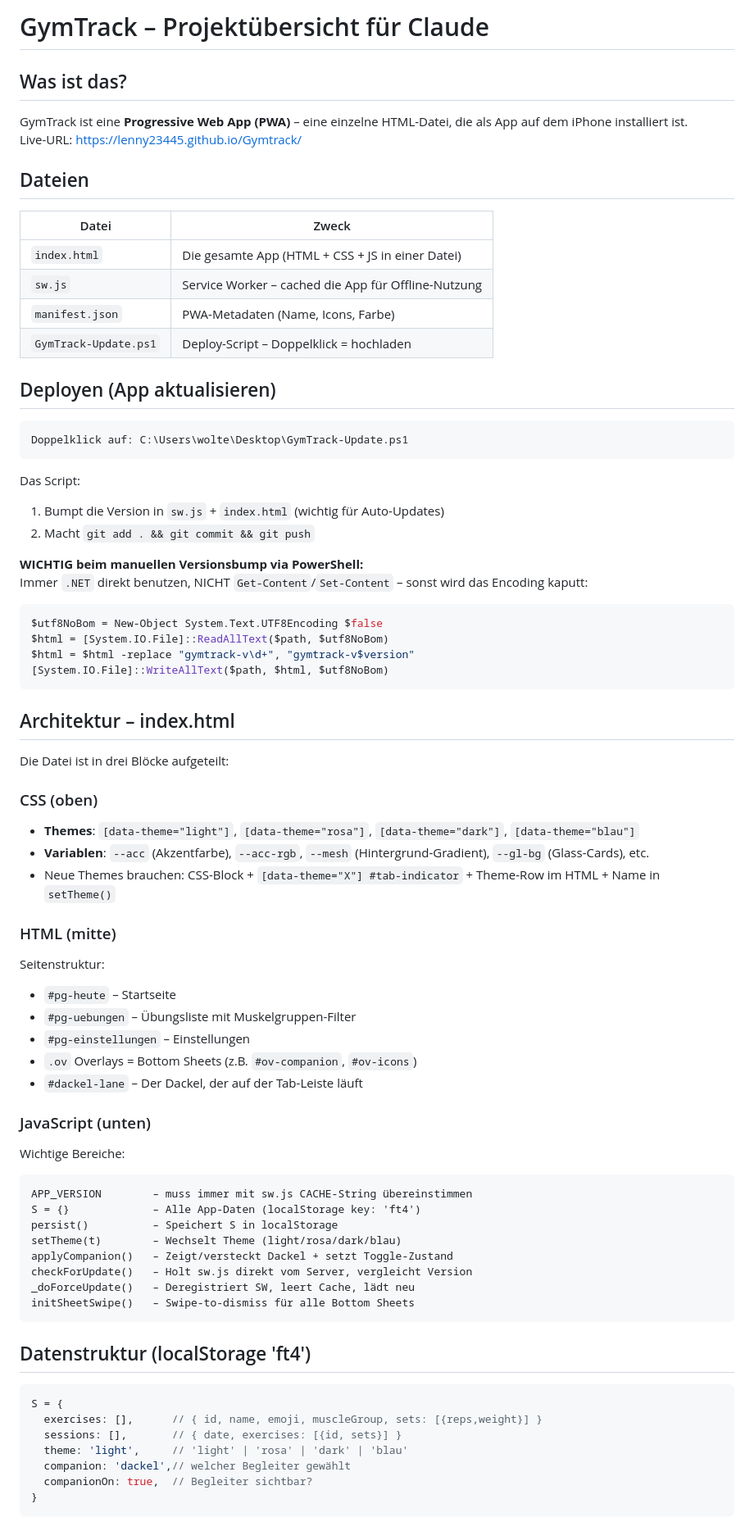
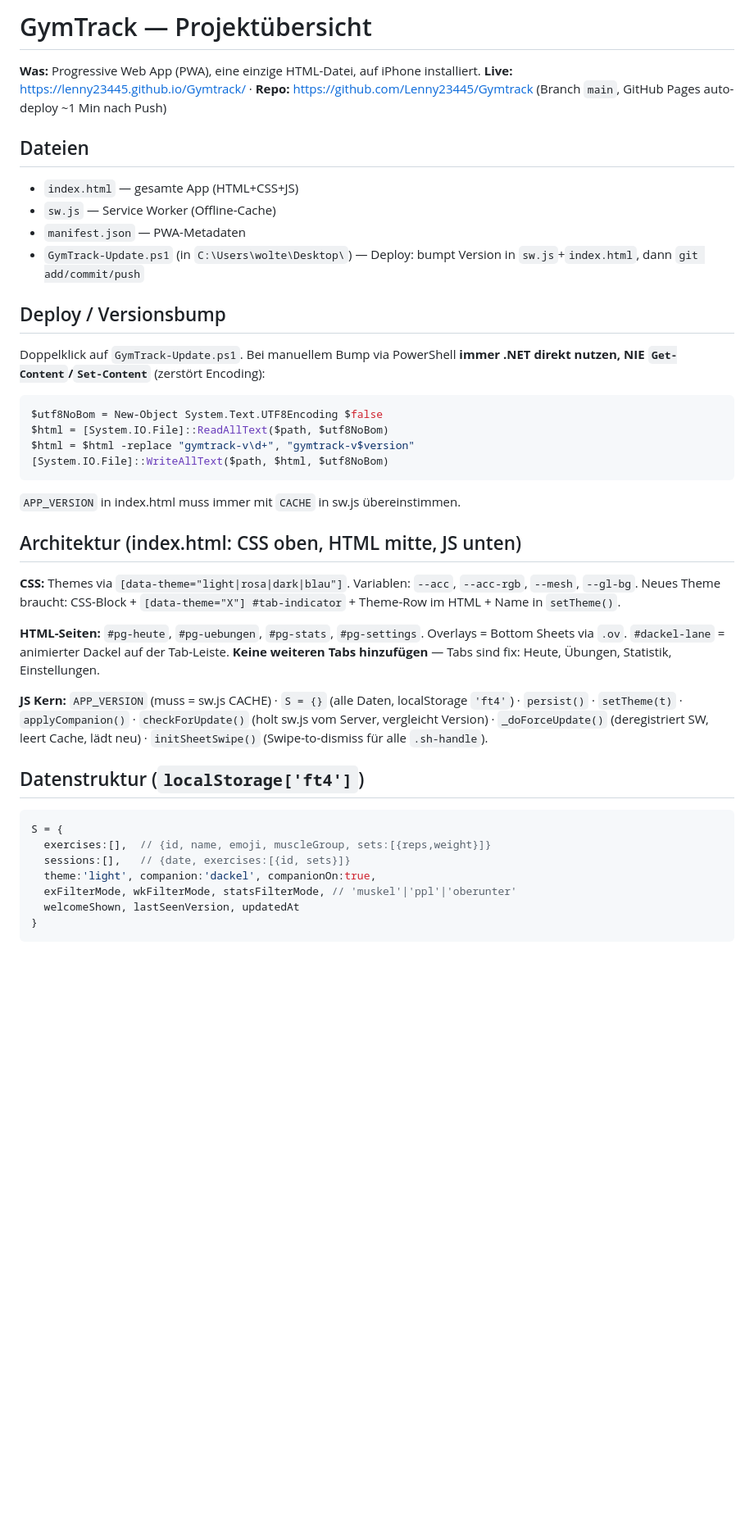
Before and after one commit to Lenny23445/Gymtrack, a Markdown page: CLAUDE.md, the part around one of its changes. Shown at 82% size. GitHub-like rendering; blank space fills up the shorter version.

````diff
--- a/CLAUDE.md
+++ b/CLAUDE.md
@@ -1,71 +1,40 @@
-# GymTrack – Projektübersicht für Claude
+# GymTrack — Projektübersicht
 
-## Was ist das?
-GymTrack ist eine **Progressive Web App (PWA)** – eine einzelne HTML-Datei, die als App auf dem iPhone installiert ist.
-Live-URL: https://lenny23445.github.io/Gymtrack/
+**Was:** Progressive Web App (PWA), eine einzige HTML-Datei, auf iPhone installiert.
+**Live:** https://lenny23445.github.io/Gymtrack/ · **Repo:** https://github.com/Lenny23445/Gymtrack (Branch `main`, GitHub Pages auto-deploy ~1 Min nach Push)
 
 ## Dateien
-| Datei | Zweck |
-|---|---|
-| `index.html` | Die gesamte App (HTML + CSS + JS in einer Datei) |
-| `sw.js` | Service Worker – cached die App für Offline-Nutzung |
-| `manifest.json` | PWA-Metadaten (Name, Icons, Farbe) |
-| `GymTrack-Update.ps1` | Deploy-Script – Doppelklick = hochladen |
+- `index.html` — gesamte App (HTML+CSS+JS)
+- `sw.js` — Service Worker (Offline-Cache)
+- `manifest.json` — PWA-Metadaten
+- `GymTrack-Update.ps1` (in `C:\Users\wolte\Desktop\`) — Deploy: bumpt Version in `sw.js`+`index.html`, dann `git add/commit/push`
 
-## Deployen (App aktualisieren)
-```
-Doppelklick auf: C:\Users\wolte\Desktop\GymTrack-Update.ps1
-```
-Das Script:
-1. Bumpt die Version in `sw.js` + `index.html` (wichtig für Auto-Updates)
-2. Macht `git add . && git commit && git push`
-
-**WICHTIG beim manuellen Versionsbump via PowerShell:**
-Immer `.NET` direkt benutzen, NICHT `Get-Content`/`Set-Content` – sonst wird das Encoding kaputt:
+## Deploy / Versionsbump
+Doppelklick auf `GymTrack-Update.ps1`. Bei manuellem Bump via PowerShell **immer .NET direkt nutzen, NIE `Get-Content`/`Set-Content`** (zerstört Encoding):
 ```powershell
 $utf8NoBom = New-Object System.Text.UTF8Encoding $false
 $html = [System.IO.File]::ReadAllText($path, $utf8NoBom)
 $html = $html -replace "gymtrack-v\d+", "gymtrack-v$version"
 [System.IO.File]::WriteAllText($path, $html, $utf8NoBom)
 ```
+`APP_VERSION` in index.html muss immer mit `CACHE` in sw.js übereinstimmen.
 
-## Architektur – index.html
-Die Datei ist in drei Blöcke aufgeteilt:
+## Architektur (index.html: CSS oben, HTML mitte, JS unten)
 
-### CSS (oben)
-- **Themes**: `[data-theme="light"]`, `[data-theme="rosa"]`, `[data-theme="dark"]`, `[data-theme="blau"]`
-- **Variablen**: `--acc` (Akzentfarbe), `--acc-rgb`, `--mesh` (Hintergrund-Gradient), `--gl-bg` (Glass-Cards), etc.
-- Neue Themes brauchen: CSS-Block + `[data-theme="X"] #tab-indicator` + Theme-Row im HTML + Name in `setTheme()`
+**CSS:** Themes via `[data-theme="light|rosa|dark|blau"]`. Variablen: `--acc`, `--acc-rgb`, `--mesh`, `--gl-bg`. Neues Theme braucht: CSS-Block + `[data-theme="X"] #tab-indicator` + Theme-Row im HTML + Name in `setTheme()`.
 
-### HTML (mitte)
-Seitenstruktur:
-- `#pg-heute` – Startseite
-- `#pg-uebungen` – Übungsliste mit Muskelgruppen-Filter
-- `#pg-einstellungen` – Einstellungen
-- `.ov` Overlays = Bottom Sheets (z.B. `#ov-companion`, `#ov-icons`)
-- `#dackel-lane` – Der Dackel, der auf der Tab-Leiste läuft
+**HTML-Seiten:** `#pg-heute`, `#pg-uebungen`, `#pg-stats`, `#pg-settings`. Overlays = Bottom Sheets via `.ov`. `#dackel-lane` = animierter Dackel auf der Tab-Leiste. **Keine weiteren Tabs hinzufügen** — Tabs sind fix: Heute, Übungen, Statistik, Einstellungen.
 
-### JavaScript (unten)
-Wichtige Bereiche:
-```
-APP_VERSION        – muss immer mit sw.js CACHE-String übereinstimmen
-S = {}             – Alle App-Daten (localStorage key: 'ft4')
-persist()          – Speichert S in localStorage
-setTheme(t)        – Wechselt Theme (light/rosa/dark/blau)
-applyCompanion()   – Zeigt/versteckt Dackel + setzt Toggle-Zustand
-checkForUpdate()   – Holt sw.js direkt vom Server, vergleicht Version
-_doForceUpdate()   – Deregistriert SW, leert Cache, lädt neu
-initSheetSwipe()   – Swipe-to-dismiss für alle Bottom Sheets
-```
+**JS Kern:** `APP_VERSION` (muss = sw.js CACHE) · `S = {}` (alle Daten, localStorage `'ft4'`) · `persist()` · `setTheme(t)` · `applyCompanion()` · `checkForUpdate()` (holt sw.js vom Server, vergleicht Version) · `_doForceUpdate()` (deregistriert SW, leert Cache, lädt neu) · `initSheetSwipe()` (Swipe-to-dismiss für alle `.sh-handle`).
 
-## Datenstruktur (localStorage 'ft4')
-```javascript
+## Datenstruktur (`localStorage['ft4']`)
+```js
 S = {
-  exercises: [],      // { id, name, emoji, muscleGroup, sets: [{reps,weight}] }
-  sessions: [],       // { date, exercises: [{id, sets}] }
-  theme: 'light',     // 'light' | 'rosa' | 'dark' | 'blau'
-  companion: 'dackel',// welcher Begleiter gewählt
-  companionOn: true,  // Begleiter sichtbar?
+  exercises:[],  // {id, name, emoji, muscleGroup, sets:[{reps,weight}]}
+  sessions:[],   // {date, exercises:[{id, sets}]}
+  theme:'light', companion:'dackel', companionOn:true,
+  exFilterMode, wkFilterMode, statsFilterMode, // 'muskel'|'ppl'|'oberunter'
+  welcomeShown, lastSeenVersion, updatedAt
 }
 ```
 
````
Also changed, not shown: other parts of CLAUDE.md (+30 -59 lines).
